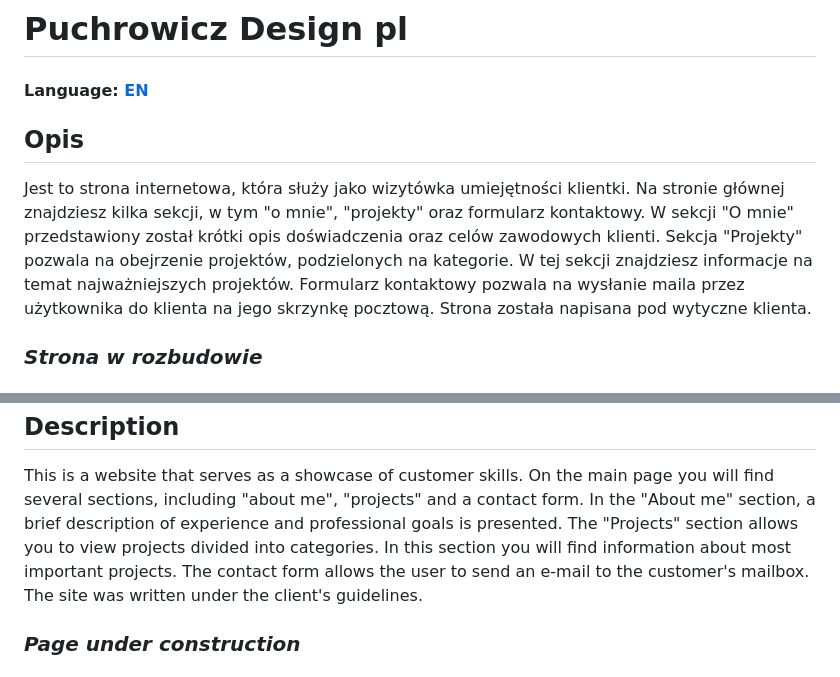
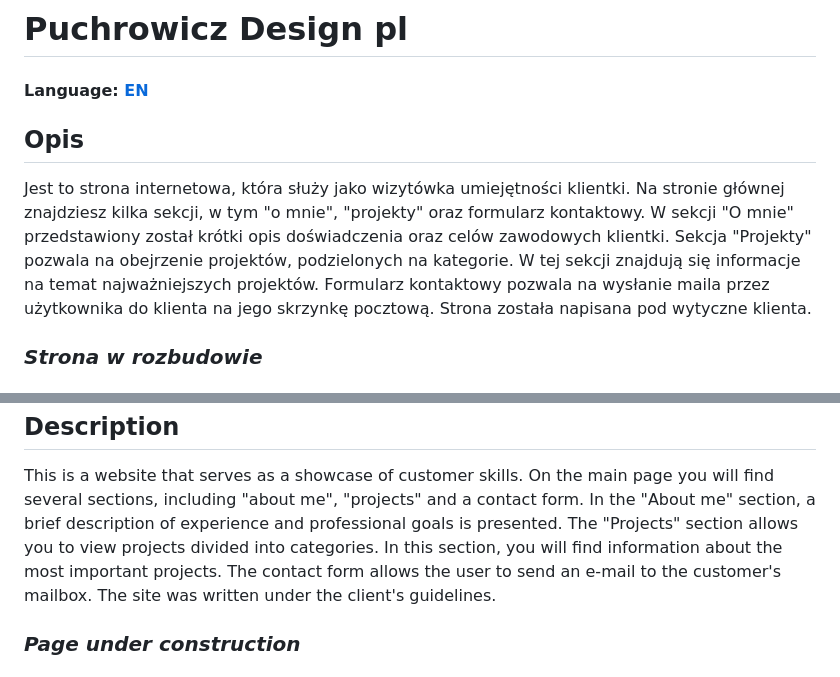
Before and after one commit to MarkulakS/PuchrowiczDesign, a Markdown page: README.md, 2 parts joined by grey strips. GitHub-like rendering.

```diff
--- a/README.md
+++ b/README.md
@@ -6,9 +6,9 @@
 </br>
 Na stronie głównej znajdziesz kilka sekcji, w tym "o mnie", "projekty" oraz formularz kontaktowy.
 </br></br>
-W sekcji "O mnie" przedstawiony został krótki opis doświadczenia oraz celów zawodowych klienti.
+W sekcji "O mnie" przedstawiony został krótki opis doświadczenia oraz celów zawodowych klientki.
 </br>
-Sekcja "Projekty" pozwala na obejrzenie projektów, podzielonych na kategorie. W tej sekcji znajdziesz informacje na temat najważniejszych projektów.
+Sekcja "Projekty" pozwala na obejrzenie projektów, podzielonych na kategorie. W tej sekcji znajdują się informacje na temat najważniejszych projektów.
 </br>
 Formularz kontaktowy pozwala na wysłanie maila przez użytkownika do klienta na jego skrzynkę pocztową.
 </br></br>
@@ -47,7 +47,7 @@ On the main page you will find several sections, including "about me", "projects
 </br></br>
 In the "About me" section, a brief description of experience and professional goals is presented.
 </br>
-The "Projects" section allows you to view projects divided into categories. In this section you will find information about most important projects.
+The "Projects" section allows you to view projects divided into categories. In this section, you will find information about the most important projects.
 </br>
 The contact form allows the user to send an e-mail to the customer's mailbox.
 </br></br>
```
